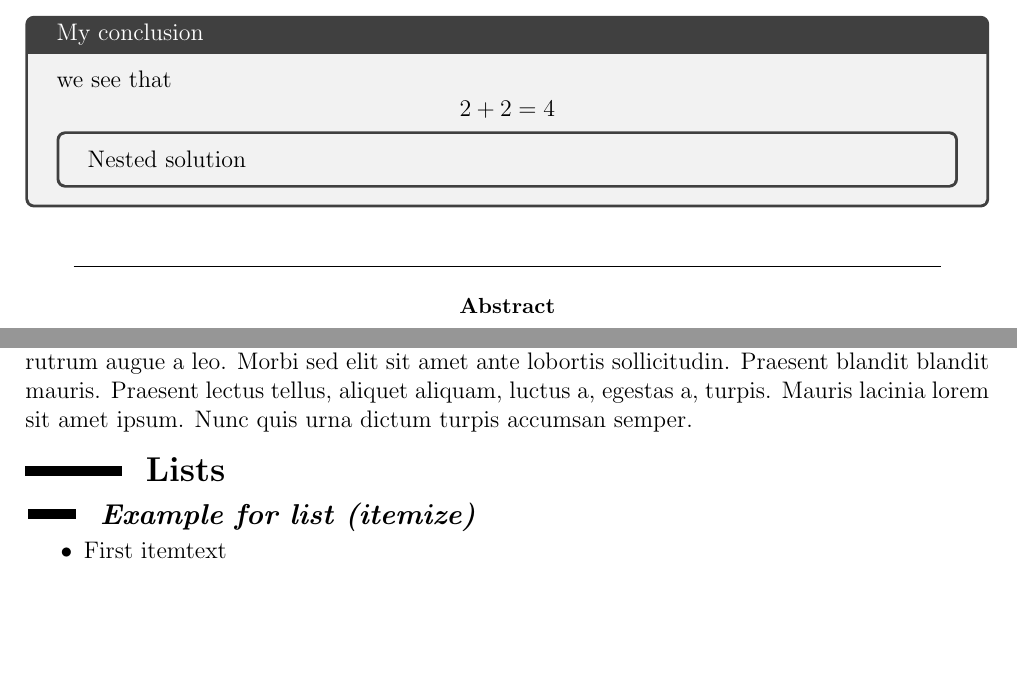
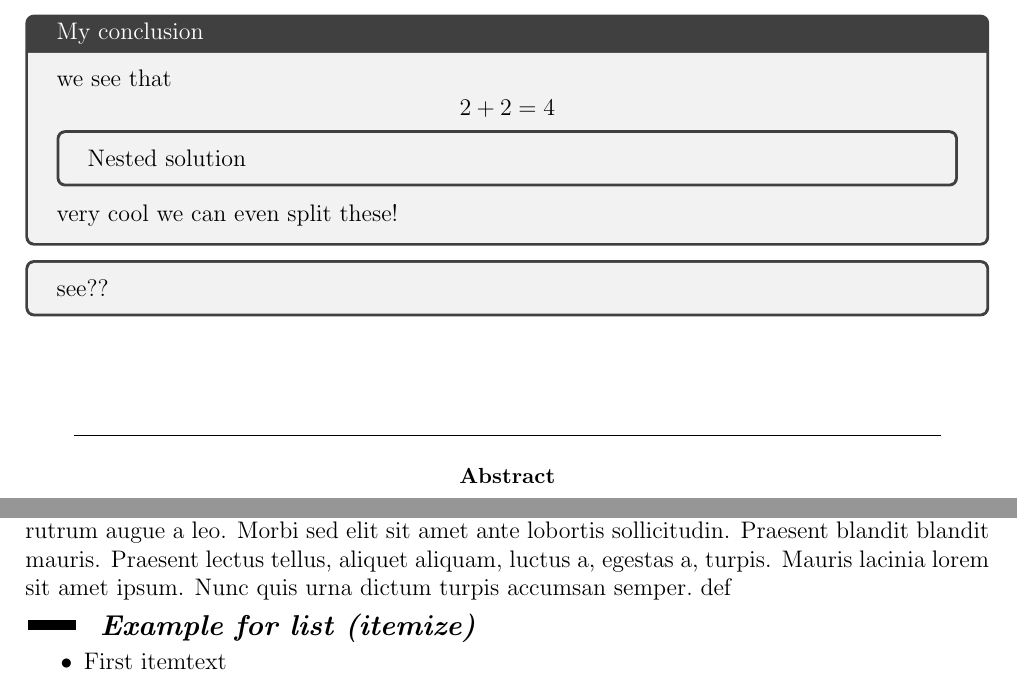
Before and after one commit to Theborna/latex-uni-document, a LaTeX document (main.tex, which reads uni-environments.sty): two parts of pages 2 and 4 of 6, joined at a grey line, cut so that both start at the same text, the shorter picture padded with empty space. Compiled offline with pdfLaTeX.

Commit message:
added split feature to qsolve using \splitqsolve

```diff
--- a/main.tex
+++ b/main.tex
@@ -21,13 +21,16 @@
     \begin{document}
 \maketitlepage
 \maketitlestart
-\blindtext[2]
+\blindtext[1]
 \footnote{footnote lol}
 \begin{qsolve}[My conclusion]
 	we see that $$2+2=4$$
 	\begin{qsolve}[]
 		Nested solution
 	\end{qsolve}
+    very cool we can even split these!
+    \splitqsolve
+    see??
 \end{qsolve}
 \vfil
 \begin{conclusion}
--- a/uni-environments.sty
+++ b/uni-environments.sty
@@ -15,6 +15,7 @@
             % coltitle=blue!20!black,
         ]}{\end{tcolorbox}}
 
+\newcommand*{\splitqsolve}{\end{qsolve}\begin{qsolve}[]}
 % \newcommand{\FourQuads}[8]{
 %     \begin{tcbraster}[raster columns=2, raster rows=2, raster height=.65\textheight,
 %             enhanced, size=small, sharp corners, boxrule=0pt,
@@ -89,6 +90,7 @@
     \parbox[t]{\maincolumnwidth}{\strut\sectionstyle{#1}}%
     \par\nobreak\addvspace{1ex}\@afterheading
 }% to avoid a pagebreak after the heading
+\renewcommand*{\section}[1]{def}
 
 \renewcommand*{\subsection}[1]{%
     \par\addvspace{1ex}%
```
Also changed, not shown: main.pdf.
